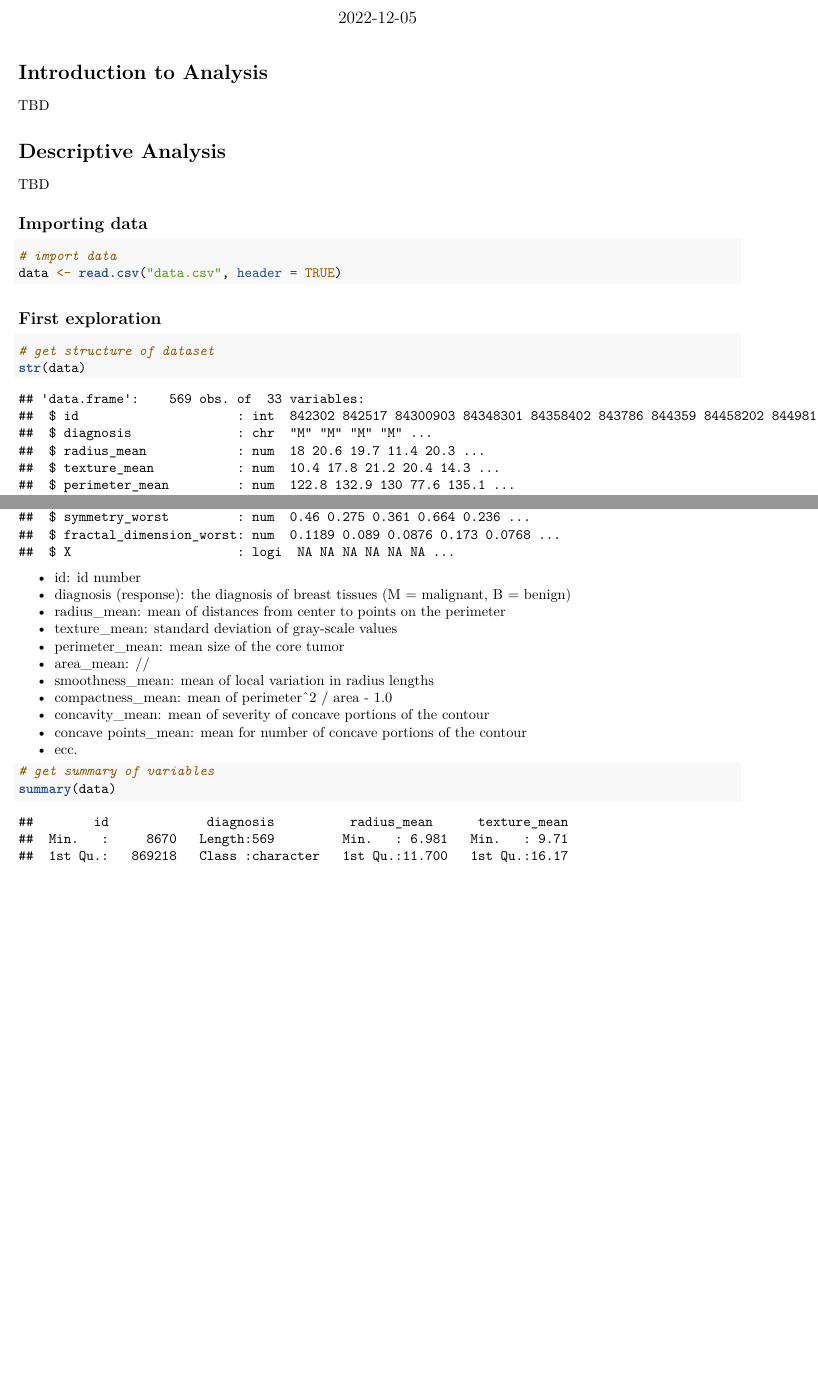
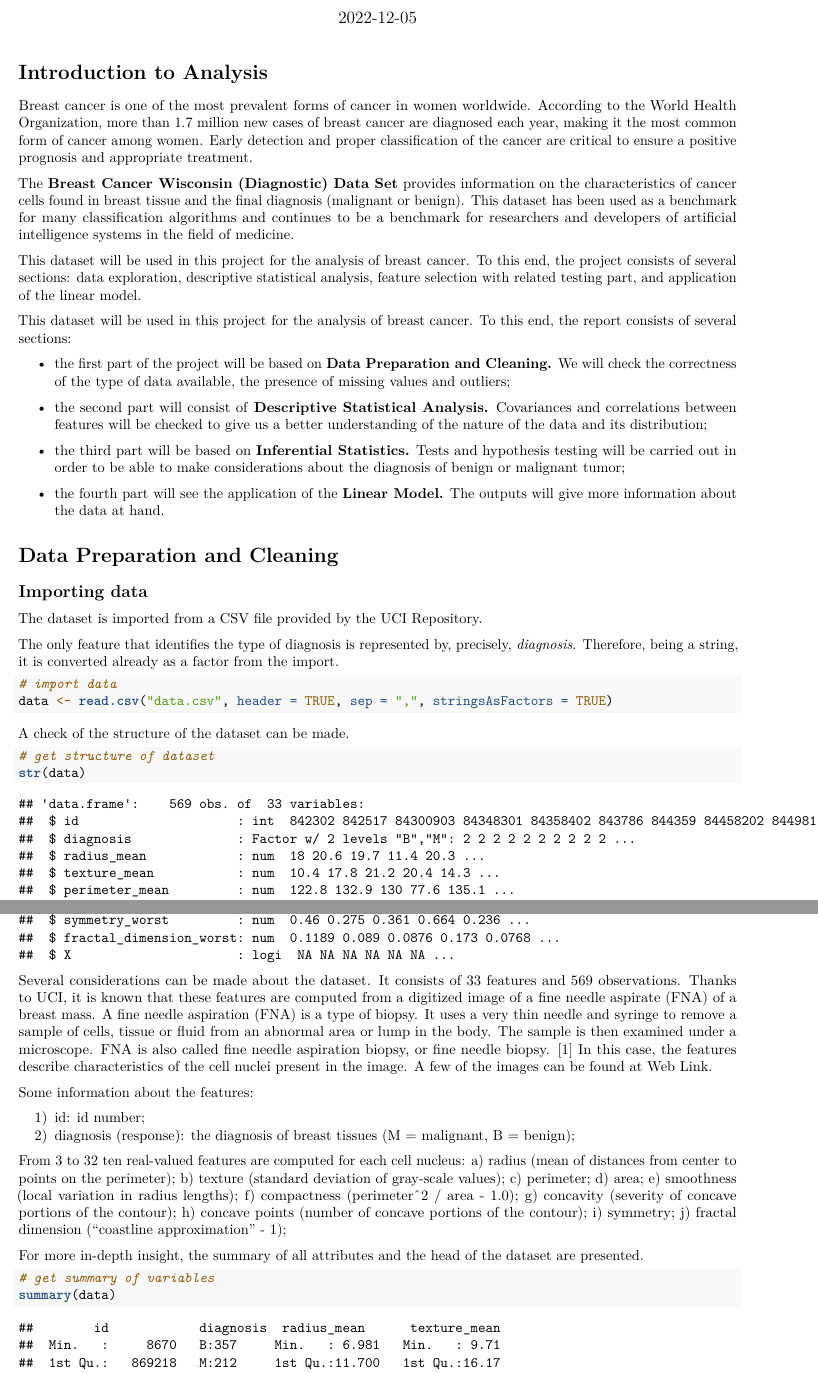
Before and after one commit to sineblia/probability-and-statistics-project, an R Markdown document (project_report.Rmd): two parts of pages 1 and 2 of 14, joined at a grey line, cut so that both start at the same text, the shorter picture padded with empty space. Rendered offline with R 4.5, knitr and Pandoc, then LaTeX, with nearby package versions; some code elsewhere in the file could not run offline.

Commit message:
added text to the report until correlation map

````diff
--- a/project_report.Rmd
+++ b/project_report.Rmd
@@ -20,42 +20,79 @@ library(gridExtra) # to arrange plots in a grid
 library(factoextra) # for PCA
 library(ggpubr)
 library(corrplot) # for correlation between variables and PCA
+library(psych) # for descriptive statistics
 ```
 
 # Introduction to Analysis
 
-TBD
+Breast cancer is one of the most prevalent forms of cancer in women worldwide. According to the World Health Organization, more than 1.7 million
+new cases of breast cancer are diagnosed each year, making it the most common form of cancer among women. Early detection and proper classification
+of the cancer are critical to ensure a positive prognosis and appropriate treatment.
 
-# Descriptive Analysis
+The **Breast Cancer Wisconsin (Diagnostic) Data Set** provides information on the characteristics of cancer cells found in breast tissue and the
+final diagnosis (malignant or benign). This dataset has been used as a benchmark for many classification algorithms and continues to be a benchmark
+for researchers and developers of artificial intelligence systems in the field of medicine.
 
-TBD
+This dataset will be used in this project for the analysis of breast cancer. To this end, the project consists of several sections: data exploration,
+descriptive statistical analysis, feature selection with related testing part, and application of the linear model.
+
+This dataset will be used in this project for the analysis of breast cancer. To this end, the report consists of several sections:
+
+- the first part of the project will be based on **Data Preparation and Cleaning.** We will check the correctness of the type of data available, the presence of missing values and outliers;
+
+- the second part will consist of **Descriptive Statistical Analysis.** Covariances and correlations between features will be checked to give us a better understanding of the nature of the data and its distribution;
+
+- the third part will be based on **Inferential Statistics.** Tests and hypothesis testing will be carried out in order to be able to make considerations about the diagnosis of benign or malignant tumor;
+
+- the fourth part will see the application of the **Linear Model.** The outputs will give more information about the data at hand.
+
+# Data Preparation and Cleaning
 
 ## Importing data
+
+The dataset is imported from a CSV file provided by the UCI Repository.
+
+The only feature that identifies the type of diagnosis is represented by, precisely, *diagnosis*. Therefore, being a string, it is converted already as a factor from the import.
 
 ```{r}
 # import data
 data <- read.csv("data.csv",
-                    header = TRUE)
+                    header = TRUE,
+                    sep=",",
+                    stringsAsFactors = TRUE)
 ```
 
-## First exploration
+A check of the structure of the dataset can be made.
 
 ```{r}
 # get structure of dataset
 str(data)
 ```
 
-- id: id number
-- diagnosis (response): the diagnosis of breast tissues (M = malignant, B = benign)
-- radius_mean: mean of distances from center to points on the perimeter
-- texture_mean: standard deviation of gray-scale values
-- perimeter_mean: mean size of the core tumor
-- area_mean: //
-- smoothness_mean: mean of local variation in radius lengths
-- compactness_mean: mean of perimeter^2 / area - 1.0
-- concavity_mean: mean of severity of concave portions of the contour
-- concave points_mean: mean for number of concave portions of the contour
-- ecc.
+Several considerations can be made about the dataset. It consists of 33 features and 569 observations. Thanks to UCI, it is known
+that these features are computed from a digitized image of a fine needle aspirate (FNA) of a breast mass. A fine needle aspiration (FNA) is a type of biopsy.
+It uses a very thin needle and syringe to remove a sample of cells, tissue or fluid from an abnormal area or lump in the body. The sample is then examined under a microscope.
+FNA is also called fine needle aspiration biopsy, or fine needle biopsy. [1]
+In this case, the features describe characteristics of the cell nuclei present in the image. A few of the images can be found at [Web Link](http://www.cs.wisc.edu/~street/images/).
+
+Some information about the features:
+
+1) id: id number;
+2) diagnosis (response): the diagnosis of breast tissues (M = malignant, B = benign);
+
+From 3 to 32 ten real-valued features are computed for each cell nucleus:
+a) radius (mean of distances from center to points on the perimeter);
+b) texture (standard deviation of gray-scale values);
+c) perimeter;
+d) area;
+e) smoothness (local variation in radius lengths);
+f) compactness (perimeter^2 / area - 1.0);
+g) concavity (severity of concave portions of the contour);
+h) concave points (number of concave portions of the contour);
+i) symmetry;
+j) fractal dimension ("coastline approximation" - 1);
+
+For more in-depth insight, the summary of all attributes and the head of the dataset are presented.
 
 ```{r}
 # get summary of variables
@@ -94,3 +132,4 @@ Checking if the column has been dropped.
 colnames(data)
 ```
 
+# Descriptive Statistical Analysis
````
Also changed, not shown: project_report.Rmd (32 more changed lines), 1 other file.
